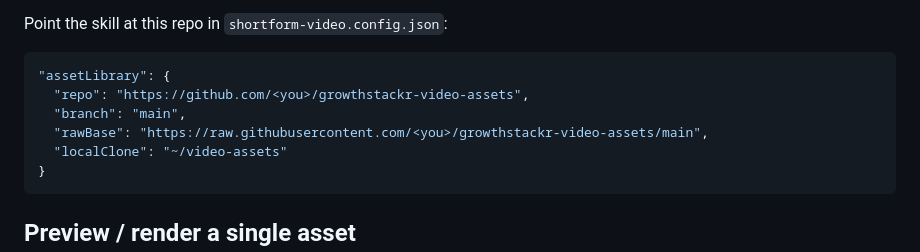
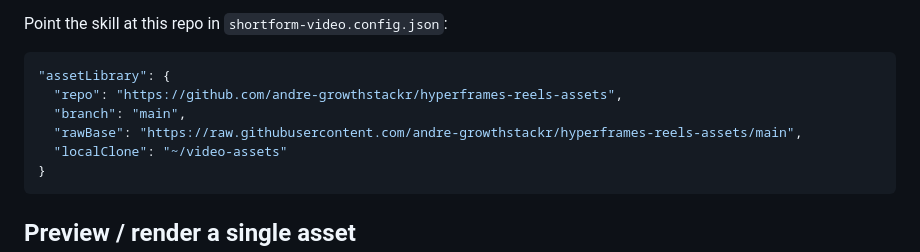
Before and after one commit to andre-growthstackr/hyperframes-reels-assets, a Markdown page: README.md, the part around the change. Rendered like a GitHub page.

Commit message:
Point assetLibrary config snippet at the real repo
Co-Authored-By: Claude Opus 4.7 <noreply@anthropic.com>

````diff
--- a/README.md
+++ b/README.md
@@ -50,9 +50,9 @@ Point the skill at this repo in `shortform-video.config.json`:
 
 ```json
 "assetLibrary": {
-  "repo": "https://github.com/<you>/growthstackr-video-assets",
+  "repo": "https://github.com/andre-growthstackr/hyperframes-reels-assets",
   "branch": "main",
-  "rawBase": "https://raw.githubusercontent.com/<you>/growthstackr-video-assets/main",
+  "rawBase": "https://raw.githubusercontent.com/andre-growthstackr/hyperframes-reels-assets/main",
   "localClone": "~/video-assets"
 }
 ```
````
